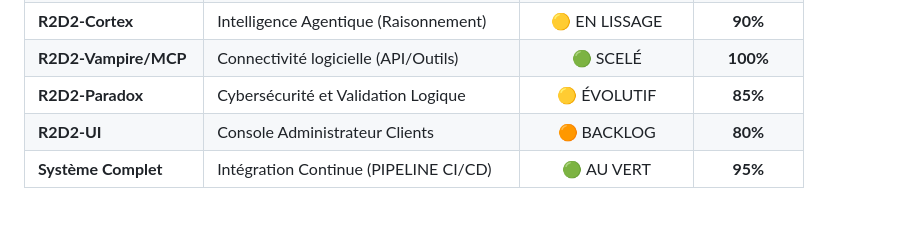
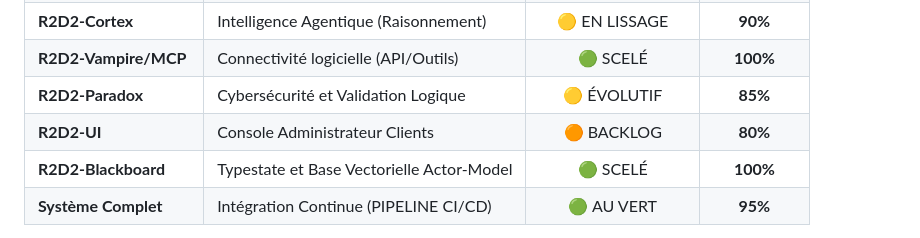
Before and after one commit to JulienGioux/r2d2-core, a Markdown page: docs_dev/StatusGlobal-2026-04-11.md, the part around the change. GitHub-like rendering; blank space fills up the shorter version.

```diff
--- a/docs_dev/StatusGlobal-2026-04-11.md
+++ b/docs_dev/StatusGlobal-2026-04-11.md
@@ -141,6 +141,7 @@ Le système vital interdisant à l'IA de propager un mensonge industriel.
 | **R2D2-Vampire/MCP** | Connectivité logicielle (API/Outils) | 🟢 SCELÉ | **100%** |
 | **R2D2-Paradox** | Cybersécurité et Validation Logique | 🟡 ÉVOLUTIF | **85%** |
 | **R2D2-UI** | Console Administrateur Clients | 🟠 BACKLOG | **80%** |
+| **R2D2-Blackboard**| Typestate et Base Vectorielle Actor-Model | 🟢 SCELÉ | **100%** |
 | **Système Complet** | Intégration Continue (PIPELINE CI/CD)| 🟢 AU VERT | **95%** |
 
 *Note: La compilation complète du projet (Code Cuda, Rust Strict LLVM-COV) garantit actuellement "0 Warnings / 0 Errors" selon l'audit local CI.*
```
Also changed, not shown: docs_dev/TODO-2026-04-10.md (added, +20 -0 lines), docs_dev/TODO-2026-04-11.md (+1 -0 lines).
